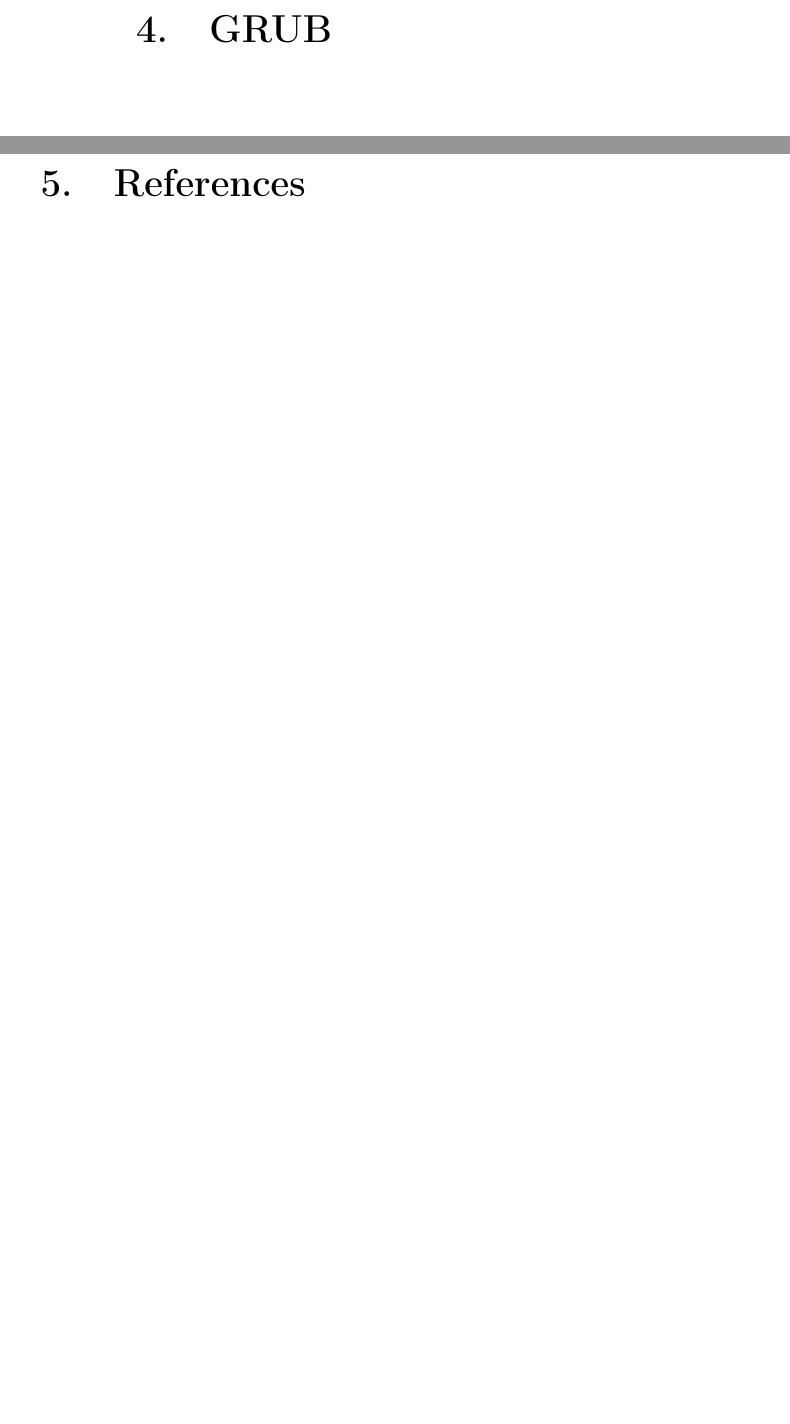
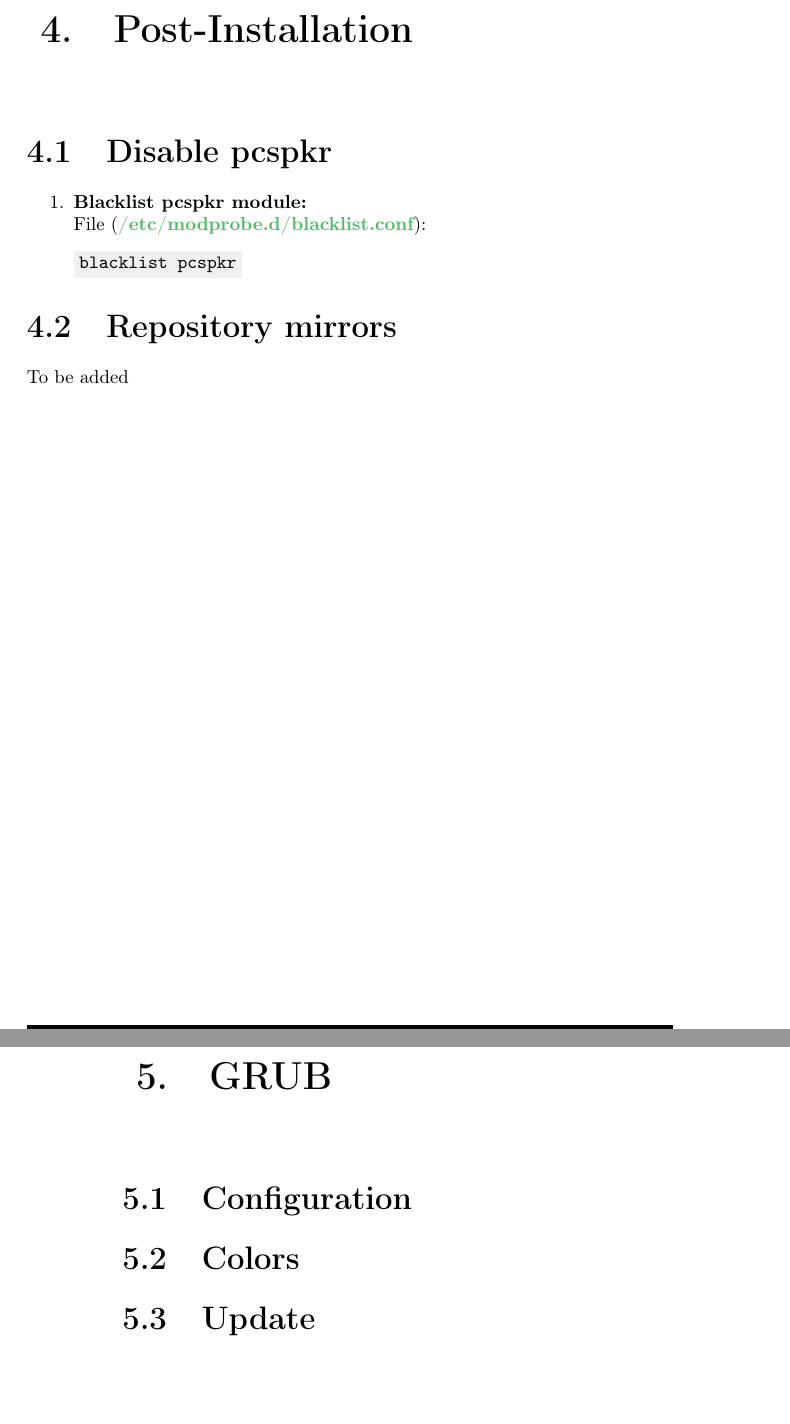
Before and after one commit to AISK11/ArchLinux, a LaTeX book (Notes/main.tex): two parts of pages 14 and 15 of 15 before the commit and two parts of pages 15 and 16 of 17 after it, joined at a grey line, cut at the place of the change, the shorter picture padded with empty space. Compiled offline with pdfLaTeX.

Commit message:
Update main.tex

```diff
--- a/Notes/main.tex
+++ b/Notes/main.tex
@@ -583,11 +583,31 @@
 \end{Verbatim}
 \end{enumerate}
 %%%%%%%%%%%%%%%%%%%%%%%%%%%%%%%%%%%%%%%%%%%%%%%%%%%%%%%%%%%%%%%%%%%%%%%%%%%%
+%%%%%%%%%%%%%%%%%%%%%%%%%%%%%%%%% Post-Installation %%%%%%%%%%%%%%%%%%%%%%%%%%%%%%%%%%%%
+%%%%%%%%%%%%%%%%%%%%%%%%%%%%%%%%%%%%%%%%%%%%%%%%%%%%%%%%%%%%%%%%%%%%%%%%%%%%
+\chapter{Post-Installation}
+%%%%%%%%%%%%%%%%%%%%%%%%%%%%%%%%%%%%%%%%%%%%%%%%%%%%%%%%%%%%%%%%%%%%%%%%%%%%
+\section{Disable pcspkr}
+\begin{enumerate}
+    \item \textbf{Blacklist pcspkr module:}
+\newline File (\textbf{\textcolor{file}{/etc/modprobe.d/blacklist.conf}}):
+\begin{Verbatim}[commandchars=\\\{\}]
+blacklist pcspkr
+\end{Verbatim}
+\end{enumerate}
+%%%%%%%%%%%%%%%%%%%%%%%%%%%%%%%%%%%%%%%%%%%%%%%%%%%%%%%%%%%%%%%%%%%%%%%%%%%%
+\section{Repository mirrors}
+To be added
+%%%%%%%%%%%%%%%%%%%%%%%%%%%%%%%%%%%%%%%%%%%%%%%%%%%%%%%%%%%%%%%%%%%%%%%%%%%%
 %%%%%%%%%%%%%%%%%%%%%%%%%%%%%%%%% GRUB %%%%%%%%%%%%%%%%%%%%%%%%%%%%%%%%%%%%
 %%%%%%%%%%%%%%%%%%%%%%%%%%%%%%%%%%%%%%%%%%%%%%%%%%%%%%%%%%%%%%%%%%%%%%%%%%%%
 \chapter{GRUB}
-
-
+%%%%%%%%%%%%%%%%%%%%%%%%%%%%%%%%%%%%%%%%%%%%%%%%%%%%%%%%%%%%%%%%%%%%%%%%%%%%
+\section{Configuration}
+%%%%%%%%%%%%%%%%%%%%%%%%%%%%%%%%%%%%%%%%%%%%%%%%%%%%%%%%%%%%%%%%%%%%%%%%%%%%
+\section{Colors}
+%%%%%%%%%%%%%%%%%%%%%%%%%%%%%%%%%%%%%%%%%%%%%%%%%%%%%%%%%%%%%%%%%%%%%%%%%%%%
+\section{Update}
 
 %%%%%%%%%%%%%%%%%%%%%%%%%%%%%%%%%%%%%%%%%%%%%%%%%%%%%%%%%%%%%%%%%%%%%%%%%%%%
 %%%%%%%%%%%%%%%%%%%%%%%%%%%%%%%%% References %%%%%%%%%%%%%%%%%%%%%%%%%%%%%%%%%%%%
```
Also changed, not shown: Notes/main.tex (4 more changed lines).
